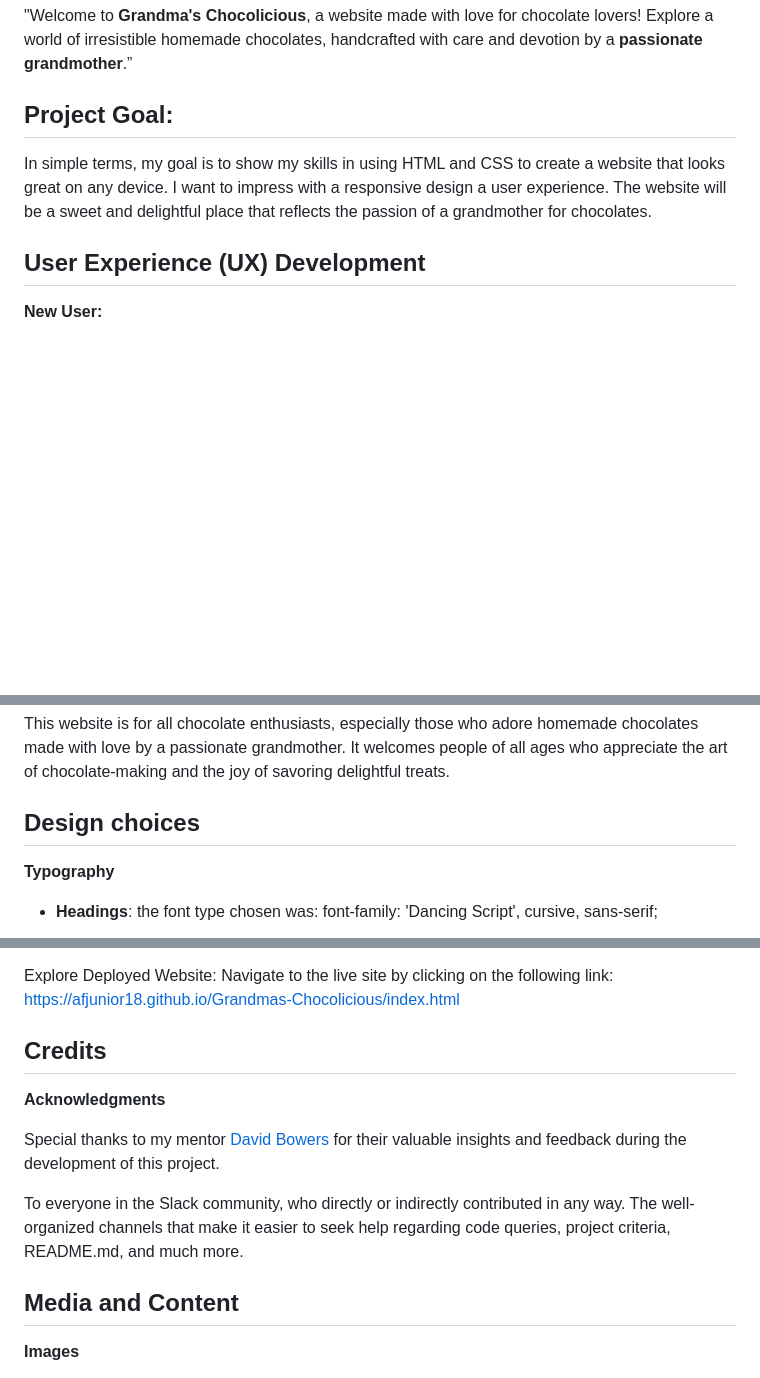
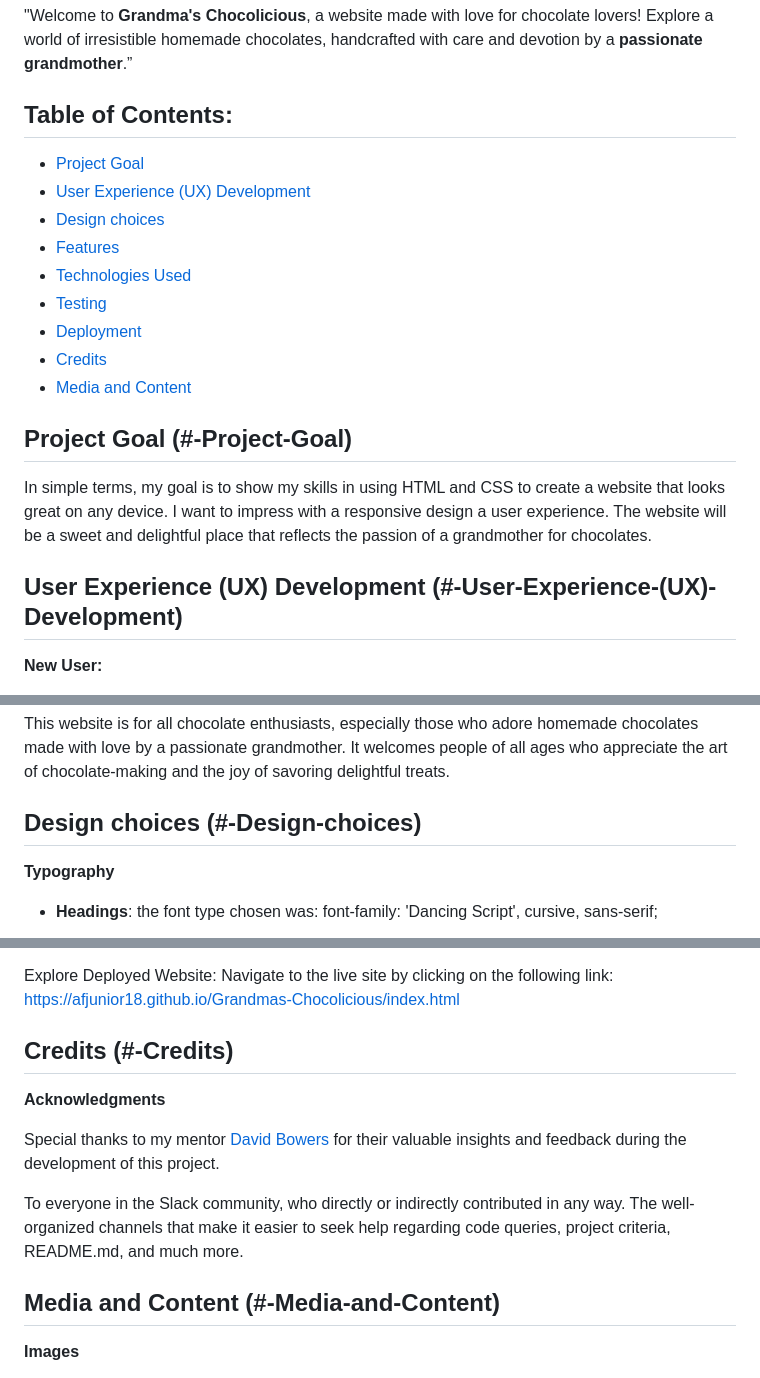
Before and after one commit to Afjunior18/Grandmas-Chocolicious, a Markdown page: README.md, 3 parts joined by grey strips. Rendered like a GitHub page; blank space fills up the shorter version.

Commit message:
Add Internal anchor to Readme file

```diff
--- a/README.md
+++ b/README.md
@@ -6,11 +6,22 @@
 
 "Welcome to **Grandma's Chocolicious**, a website made with love for chocolate lovers! Explore a world of irresistible homemade chocolates, handcrafted with care and devotion by a **passionate grandmother**.”
 
-## Project Goal:
+## Table of Contents:
+- [Project Goal](#-Project-Goal)
+- [User Experience (UX) Development](#-User-Experience-(UX)-Development)
+- [Design choices](#-Design-choices)
+- [Features](#-Features)
+- [Technologies Used](#-Technologies-Used)
+- [Testing](#-Testing)
+- [Deployment](#-Deployment)
+- [Credits](#-Credits)
+- [Media and Content](#-Media-and-Content)
+
+## Project Goal (#-Project-Goal)
 
 In simple terms, my goal is to show my skills in using HTML and CSS to create a website that looks great on any device. I want to impress with a responsive design a user experience. The website will be a sweet and delightful place that reflects the passion of a grandmother for chocolates.
 
-## User Experience (UX) Development
+## User Experience (UX) Development (#-User-Experience-(UX)-Development)
 
 **New User:**
 
@@ -37,7 +48,7 @@ In simple terms, my goal is to show my skills in using HTML and CSS to create a
 This website is for all chocolate enthusiasts, especially those who adore homemade chocolates made with love by a passionate grandmother. It welcomes people of all ages who appreciate the art of chocolate-making and the joy of savoring delightful treats.
 
 
-## Design choices
+## Design choices (#-Design-choices)
 
 **Typography**
 
@@ -231,7 +242,7 @@ I used the WAVE (Web Accessibility Evaluation Tool) validation to ensure that ou
 Explore Deployed Website: Navigate to the live site by clicking on the following link:
 https://afjunior18.github.io/Grandmas-Chocolicious/index.html
 
-## Credits
+## Credits (#-Credits)
 
 **Acknowledgments**
 
@@ -239,7 +250,7 @@ Special thanks to my mentor [David Bowers](https://github.com/dnlbowers) for the
 
 To everyone in the Slack community, who directly or indirectly contributed in any way. The well-organized channels that make it easier to seek help regarding code queries, project criteria, README.md, and much more.
 
-## Media and Content
+## Media and Content (#-Media-and-Content)
 
 **Images**
 
```
Also changed, not shown: other parts of README.md (+4 -4 lines).
